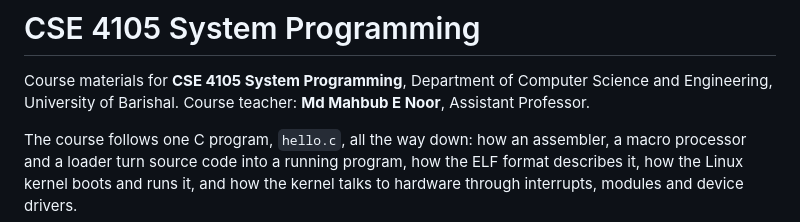
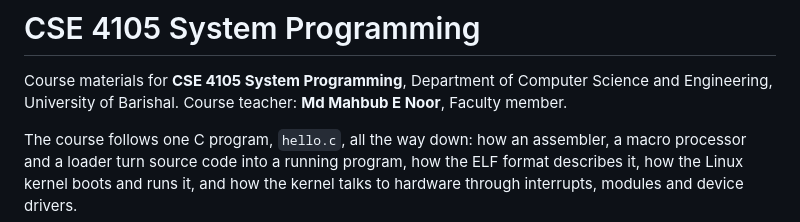
Before and after one commit to mahbubnoor/Introduction-to-system-programming, a Markdown page: README.md, the part around the change. Rendered like a GitHub page.

```diff
--- a/README.md
+++ b/README.md
@@ -1,7 +1,7 @@
 # CSE 4105 System Programming
 
 Course materials for **CSE 4105 System Programming**, Department of Computer Science and Engineering, University of Barishal.
-Course teacher: **Md Mahbub E Noor**, Assistant Professor.
+Course teacher: **Md Mahbub E Noor**, Faculty member.
 
 The course follows one C program, `hello.c`, all the way down: how an assembler, a macro processor and a loader turn
 source code into a running program, how the ELF format describes it, how the Linux kernel boots and runs it, and how the
```
